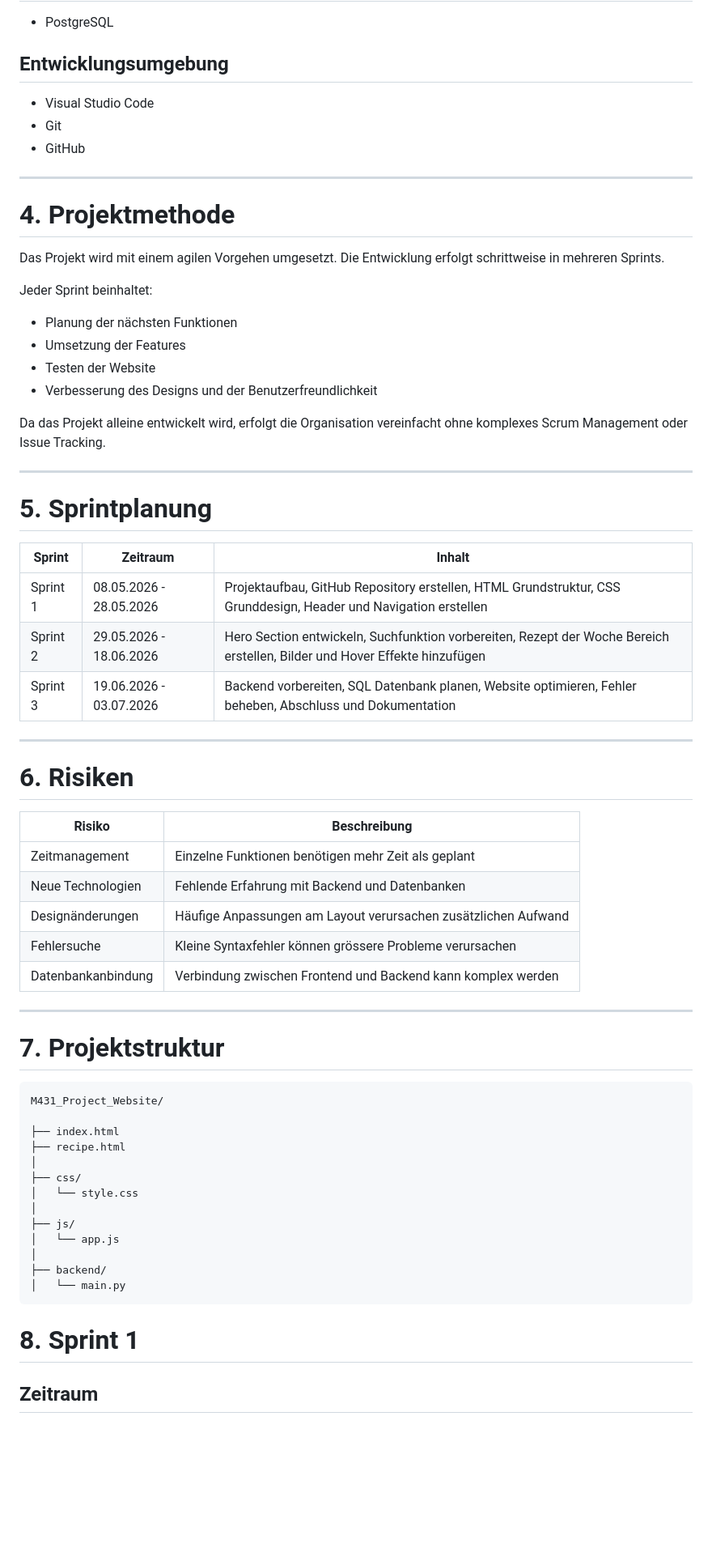
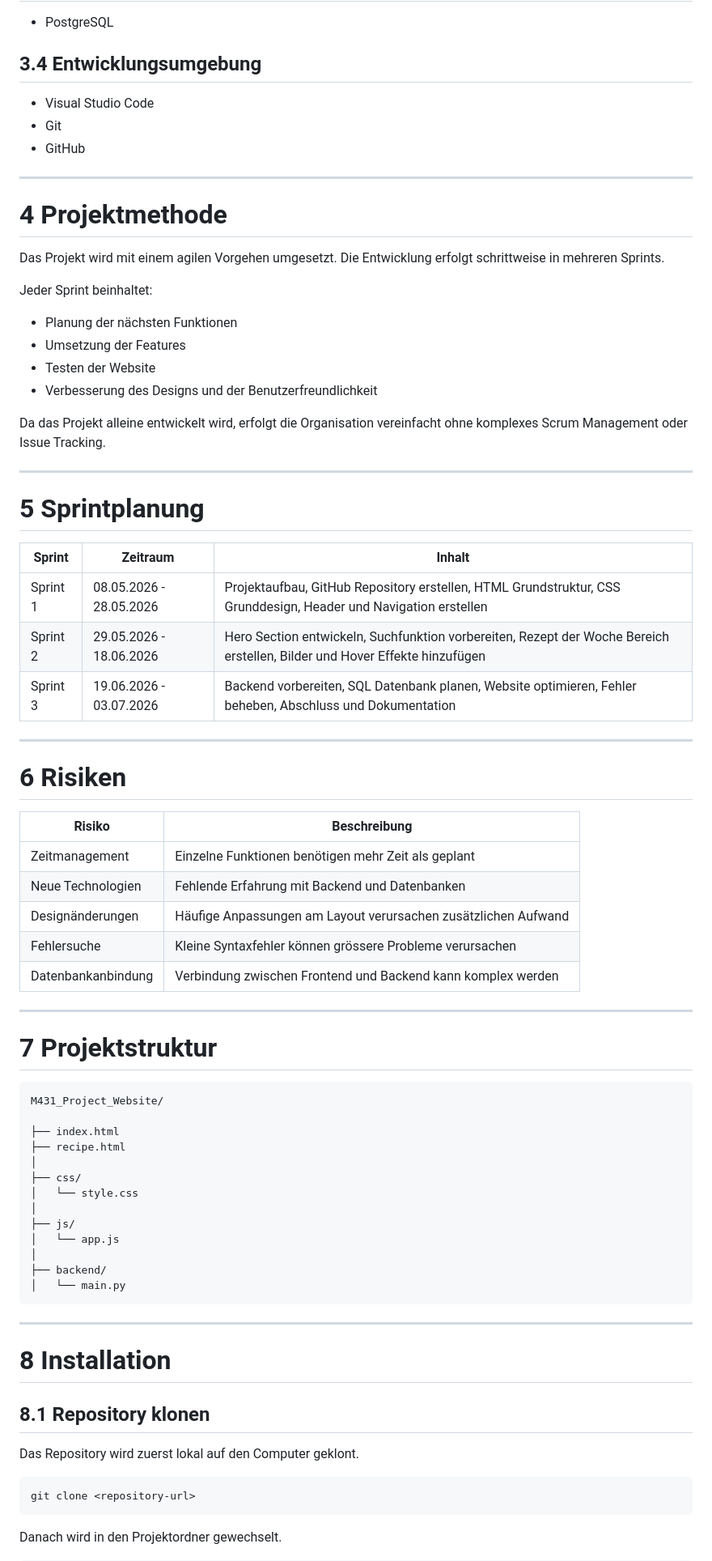
Before and after one commit to DAmweg99/M431_Project_Website, a Markdown page: README.md, the part around one of its changes. Shown at 81% size. Drawn GitHub-style; blank space fills up the shorter version.

````diff
--- a/README.md
+++ b/README.md
@@ -66,7 +72,7 @@ Die Website soll:
 
 - PostgreSQL
 
-## Entwicklungsumgebung
+## 3.4 Entwicklungsumgebung
 
 - Visual Studio Code
 - Git
@@ -74,11 +80,12 @@ Die Website soll:
 
 ---
 
-# 4. Projektmethode
+# 4 Projektmethode
 
 Das Projekt wird mit einem agilen Vorgehen umgesetzt. Die Entwicklung erfolgt schrittweise in mehreren Sprints.
 
 Jeder Sprint beinhaltet:
+
 - Planung der nächsten Funktionen
 - Umsetzung der Features
 - Testen der Website
@@ -88,7 +95,7 @@ Da das Projekt alleine entwickelt wird, erfolgt die Organisation vereinfacht ohn
 
 ---
 
-# 5. Sprintplanung
+# 5 Sprintplanung
 
 | Sprint | Zeitraum | Inhalt |
 |---|---|---|
@@ -98,7 +105,7 @@ Da das Projekt alleine entwickelt wird, erfolgt die Organisation vereinfacht ohn
 
 ---
 
-# 6. Risiken
+# 6 Risiken
 
 | Risiko | Beschreibung |
 |---|---|
@@ -110,7 +117,7 @@ Da das Projekt alleine entwickelt wird, erfolgt die Organisation vereinfacht ohn
 
 ---
 
-# 7. Projektstruktur
+# 7 Projektstruktur
 
 ```text
 M431_Project_Website/
@@ -127,6 +134,18 @@ M431_Project_Website/
 ├── backend/
 │   └── main.py
 ```
-# 8. Sprint 1
 
-## Zeitraum
+---
+
+# 8 Installation
+
+## 8.1 Repository klonen
+
+Das Repository wird zuerst lokal auf den Computer geklont.
+
+```bash
+git clone <repository-url>
+```
+
+Danach wird in den Projektordner gewechselt.
+
````
Also changed, not shown: other parts of README.md (+68 -46 lines).
